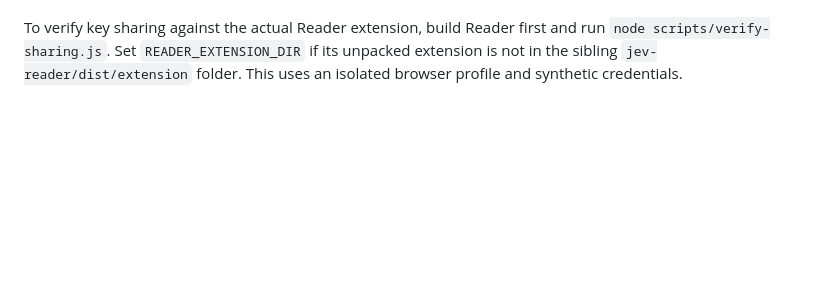
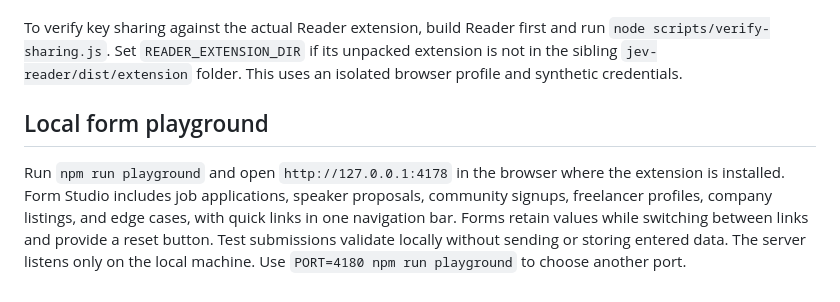
Before and after one commit to pulkitxm/jev-form-filler, a Markdown page: README.md, the part around the change. GitHub-like rendering; blank space fills up the shorter version.

Commit message:
Document the local form playground

```diff
--- a/README.md
+++ b/README.md
@@ -59,3 +59,7 @@ Synthetic screenshots are written to ignored `artifacts/`. No live TypeSafe deci
 API reference: [TypeSafe Choice](https://docs.typesafe.ai/primitives/choice).
 
 To verify key sharing against the actual Reader extension, build Reader first and run `node scripts/verify-sharing.js`. Set `READER_EXTENSION_DIR` if its unpacked extension is not in the sibling `jev-reader/dist/extension` folder. This uses an isolated browser profile and synthetic credentials.
+
+## Local form playground
+
+Run `npm run playground` and open `http://127.0.0.1:4178` in the browser where the extension is installed. Form Studio includes job applications, speaker proposals, community signups, freelancer profiles, company listings, and edge cases, with quick links in one navigation bar. Forms retain values while switching between links and provide a reset button. Test submissions validate locally without sending or storing entered data. The server listens only on the local machine. Use `PORT=4180 npm run playground` to choose another port.
```
